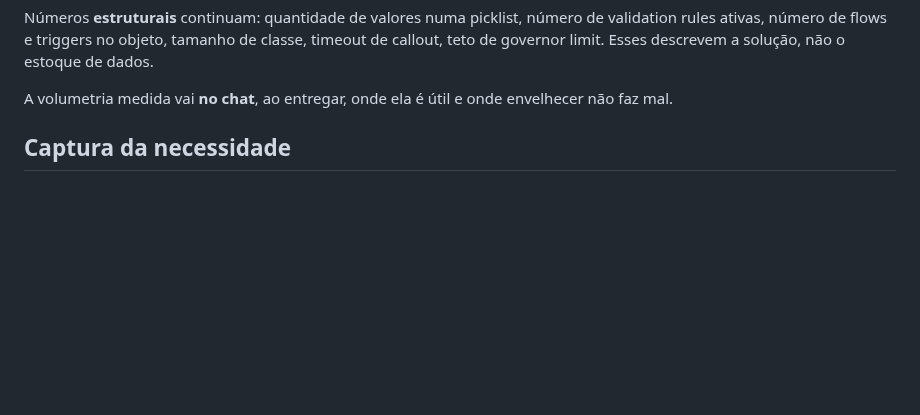
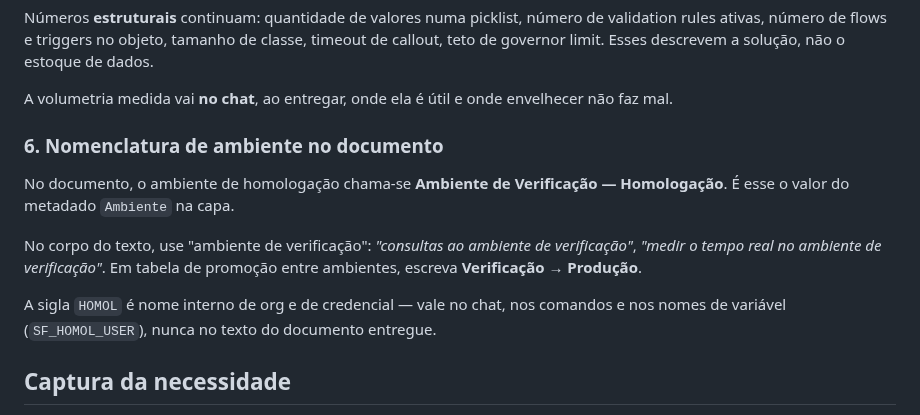
Before and after one commit to albertobneto-ai/i9-mcp, a Markdown page: skills/uc-generator/SKILL.md, the part around the change. GitHub-like rendering; blank space fills up the shorter version.

Commit message:
documentos: ambiente de homologacao passa a se chamar Ambiente de Verificacao

```diff
--- a/skills/uc-generator/SKILL.md
+++ b/skills/uc-generator/SKILL.md
@@ -95,6 +95,14 @@ Vale o mesmo para limite de configuração que é dado e não metadata — RowLi
 Números **estruturais** continuam: quantidade de valores numa picklist, número de validation rules ativas, número de flows e triggers no objeto, tamanho de classe, timeout de callout, teto de governor limit. Esses descrevem a solução, não o estoque de dados.
 
 A volumetria medida vai **no chat**, ao entregar, onde ela é útil e onde envelhecer não faz mal.
+
+### 6. Nomenclatura de ambiente no documento
+
+No documento, o ambiente de homologação chama-se **Ambiente de Verificação — Homologação**. É esse o valor do metadado `Ambiente` na capa.
+
+No corpo do texto, use "ambiente de verificação": *"consultas ao ambiente de verificação"*, *"medir o tempo real no ambiente de verificação"*. Em tabela de promoção entre ambientes, escreva **Verificação → Produção**.
+
+A sigla `HOMOL` é nome interno de org e de credencial — vale no chat, nos comandos e nos nomes de variável (`SF_HOMOL_USER`), nunca no texto do documento entregue.
 
 ## Captura da necessidade
 
```
